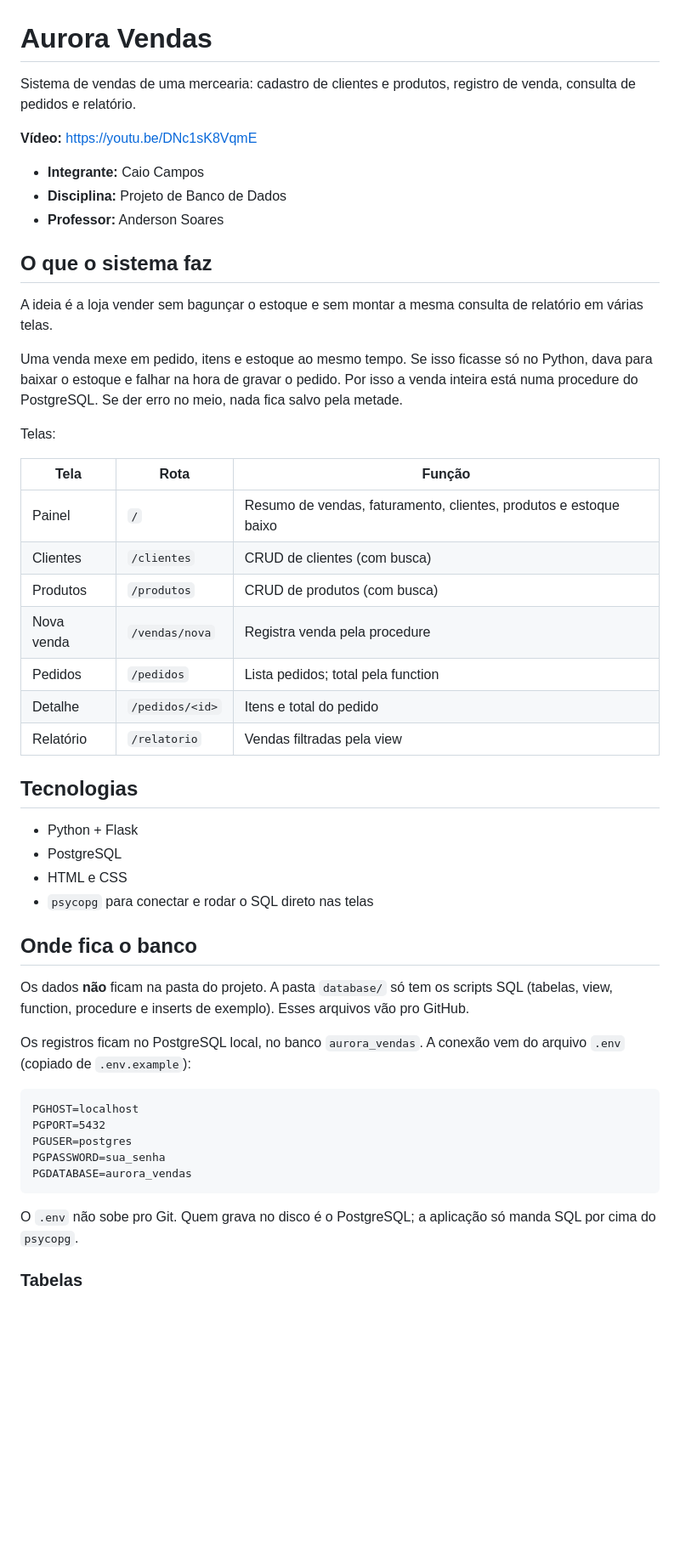
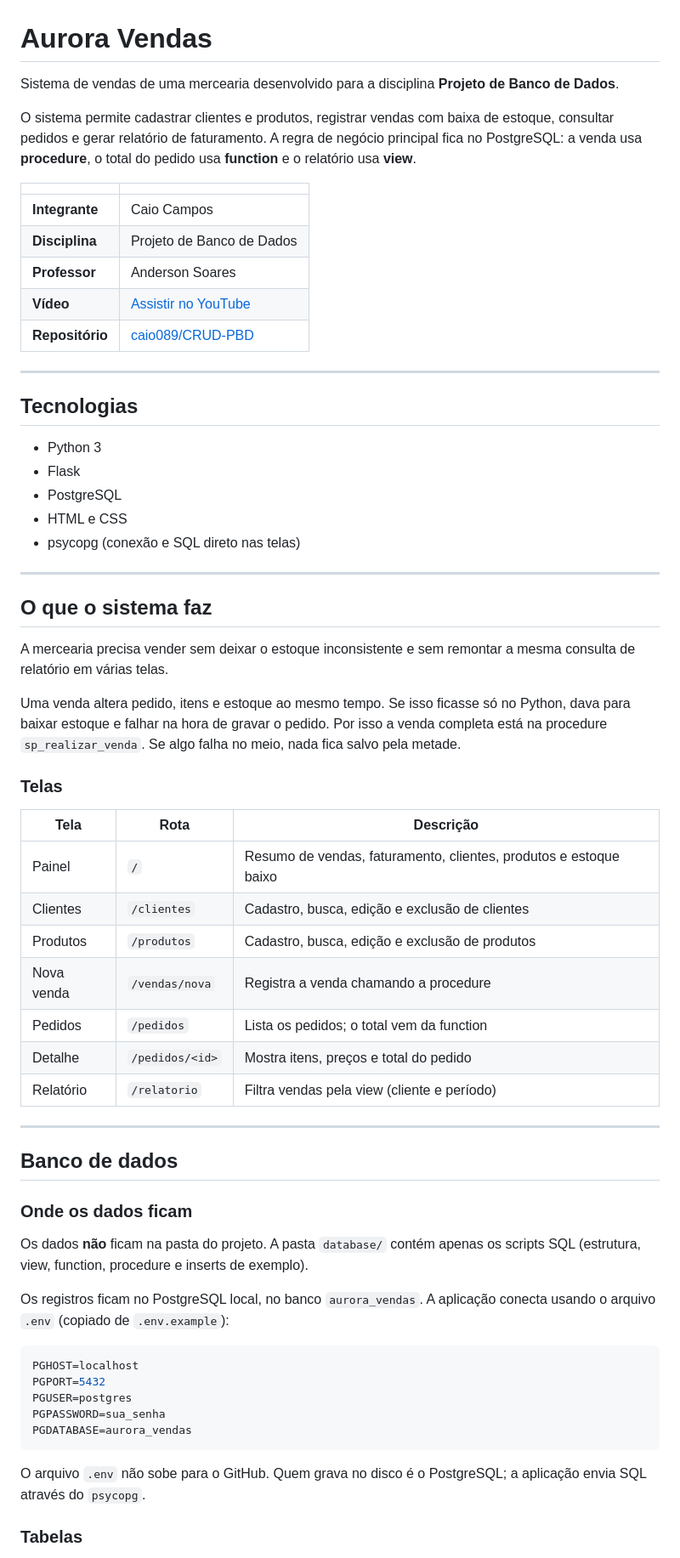
Before and after one commit to caio089/CRUD-PBD, a Markdown page: README.md, the part around one of its changes. Shown at 85% size. Rendered like a GitHub page; blank space fills up the shorter version.

````diff
--- a/README.md
+++ b/README.md
@@ -1,45 +1,58 @@
 # Aurora Vendas
 
-Sistema de vendas de uma mercearia: cadastro de clientes e produtos, registro de venda, consulta de pedidos e relatório.
+Sistema de vendas de uma mercearia desenvolvido para a disciplina **Projeto de Banco de Dados**.
 
-**Vídeo:** https://youtu.be/DNc1sK8VqmE
+O sistema permite cadastrar clientes e produtos, registrar vendas com baixa de estoque, consultar pedidos e gerar relatório de faturamento. A regra de negócio principal fica no PostgreSQL: a venda usa **procedure**, o total do pedido usa **function** e o relatório usa **view**.
 
-- **Integrante:** Caio Campos
-- **Disciplina:** Projeto de Banco de Dados
-- **Professor:** Anderson Soares
+| | |
+| --- | --- |
+| **Integrante** | Caio Campos |
+| **Disciplina** | Projeto de Banco de Dados |
+| **Professor** | Anderson Soares |
+| **Vídeo** | [Assistir no YouTube](https://youtu.be/DNc1sK8VqmE) |
+| **Repositório** | [caio089/CRUD-PBD](https://github.com/caio089/CRUD-PBD) |
+
+---
+
+## Tecnologias
+
+- Python 3
+- Flask
+- PostgreSQL
+- HTML e CSS
+- psycopg (conexão e SQL direto nas telas)
+
+---
 
 ## O que o sistema faz
 
-A ideia é a loja vender sem bagunçar o estoque e sem montar a mesma consulta de relatório em várias telas.
+A mercearia precisa vender sem deixar o estoque inconsistente e sem remontar a mesma consulta de relatório em várias telas.
 
-Uma venda mexe em pedido, itens e estoque ao mesmo tempo. Se isso ficasse só no Python, dava para baixar o estoque e falhar na hora de gravar o pedido. Por isso a venda inteira está numa procedure do PostgreSQL. Se der erro no meio, nada fica salvo pela metade.
+Uma venda altera pedido, itens e estoque ao mesmo tempo. Se isso ficasse só no Python, dava para baixar estoque e falhar na hora de gravar o pedido. Por isso a venda completa está na procedure `sp_realizar_venda`. Se algo falha no meio, nada fica salvo pela metade.
 
-Telas:
+### Telas
 
-| Tela | Rota | Função |
+| Tela | Rota | Descrição |
 | --- | --- | --- |
 | Painel | `/` | Resumo de vendas, faturamento, clientes, produtos e estoque baixo |
-| Clientes | `/clientes` | CRUD de clientes (com busca) |
-| Produtos | `/produtos` | CRUD de produtos (com busca) |
-| Nova venda | `/vendas/nova` | Registra venda pela procedure |
-| Pedidos | `/pedidos` | Lista pedidos; total pela function |
-| Detalhe | `/pedidos/<id>` | Itens e total do pedido |
-| Relatório | `/relatorio` | Vendas filtradas pela view |
+| Clientes | `/clientes` | Cadastro, busca, edição e exclusão de clientes |
+| Produtos | `/produtos` | Cadastro, busca, edição e exclusão de produtos |
+| Nova venda | `/vendas/nova` | Registra a venda chamando a procedure |
+| Pedidos | `/pedidos` | Lista os pedidos; o total vem da function |
+| Detalhe | `/pedidos/<id>` | Mostra itens, preços e total do pedido |
+| Relatório | `/relatorio` | Filtra vendas pela view (cliente e período) |
 
-## Tecnologias
+---
 
-- Python + Flask
-- PostgreSQL
-- HTML e CSS
-- `psycopg` para conectar e rodar o SQL direto nas telas
+## Banco de dados
 
-## Onde fica o banco
+### Onde os dados ficam
 
-Os dados **não** ficam na pasta do projeto. A pasta `database/` só tem os scripts SQL (tabelas, view, function, procedure e inserts de exemplo). Esses arquivos vão pro GitHub.
+Os dados **não** ficam na pasta do projeto. A pasta `database/` contém apenas os scripts SQL (estrutura, view, function, procedure e inserts de exemplo).
 
-Os registros ficam no PostgreSQL local, no banco `aurora_vendas`. A conexão vem do arquivo `.env` (copiado de `.env.example`):
+Os registros ficam no PostgreSQL local, no banco `aurora_vendas`. A aplicação conecta usando o arquivo `.env` (copiado de `.env.example`):
 
-```
+```env
 PGHOST=localhost
 PGPORT=5432
 PGUSER=postgres
@@ -47,7 +60,7 @@ PGPASSWORD=sua_senha
 PGDATABASE=aurora_vendas
 ```
 
-O `.env` não sobe pro Git. Quem grava no disco é o PostgreSQL; a aplicação só manda SQL por cima do `psycopg`.
+O arquivo `.env` não sobe para o GitHub. Quem grava no disco é o PostgreSQL; a aplicação envia SQL através do `psycopg`.
 
 ### Tabelas
 
````
Also changed, not shown: other parts of README.md (+74 -46 lines).
